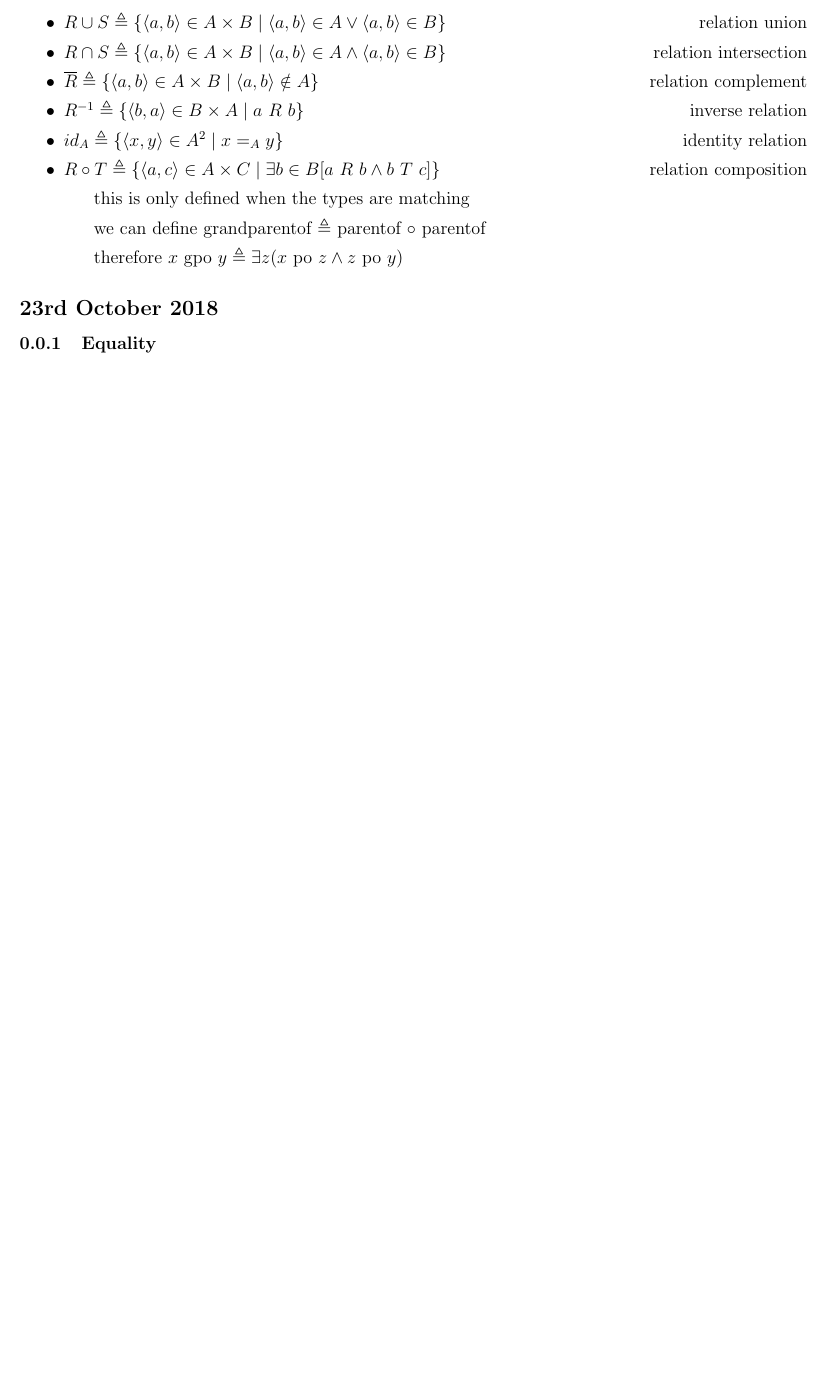
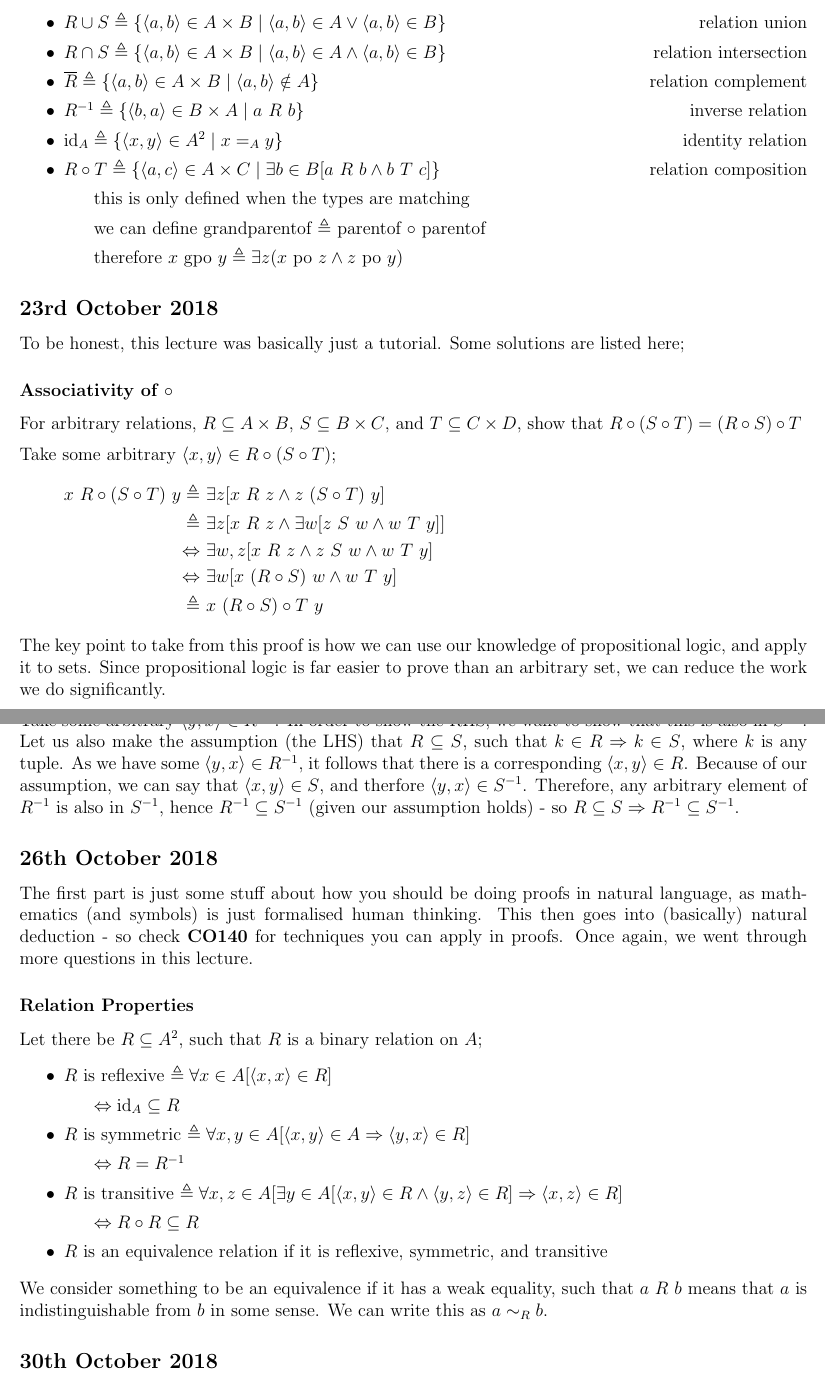
Before and after one commit to lin-e/imperial-revision, a LaTeX document (co142/main.tex): part of page 6 of 6 before the commit and two parts of pages 6 and 7 of 7 after it, the two joined at a grey line, cut so that both start at the same text, the shorter picture padded with empty space. Compiled offline with pdfLaTeX.

Commit message:
We're basically just doing tutorials..

```diff
--- a/co142/main.tex
+++ b/co142/main.tex
@@ -352,12 +352,46 @@
                     \item $R \cap S \triangleq \{\la a, b \ra \in A \times B \mid \la a, b \ra \in A \land \la a, b \ra \in B\}$ \hfill relation intersection
                     \item $\overline{R} \triangleq \{\la a, b \ra \in A \times B \mid \la a, b \ra \notin A\}$ \hfill relation complement
                     \item $R^{-1} \triangleq \{\la b, a \ra \in B \times A \mid a\ R\ b\}$ \hfill inverse relation
-                    \item $id_A \triangleq \{\la x, y \ra \in A^2 \mid x =_A y\}$ \hfill identity relation
+                    \item $\text{id}_A \triangleq \{\la x, y \ra \in A^2 \mid x =_A y\}$ \hfill identity relation
                     \item $R \circ T \triangleq \{\la a, c \ra \in A \times C \mid \exists b \in B [a\ R\ b \land b\ T\ c]\}$ \hfill relation composition
                         \subitem this is only defined when the types are matching
                         \subitem we can define grandparentof $\triangleq$ parentof $\circ$ parentof
                         \subitem therefore $x \text{ gpo } y \triangleq \exists z (x \text{ po } z \land z \text{ po } y)$
                 \end{itemize}
         \subsection*{23rd October 2018}
-            \subsubsection{Equality}
+            To be honest, this lecture was basically just a tutorial. Some solutions are listed here;
+            \subsubsection*{Associativity of $\circ$}
+                For arbitrary relations, $R \subseteq A \times B$, $S \subseteq B \times C$, and $T \subseteq C \times D$, show that $R \circ (S \circ T) = (R \circ S) \circ T$
+                \medskip
+
+                Take some arbitrary $\la x, y \ra \in R \circ (S \circ T)$;
+                \begin{align*}
+                    x\ R \circ (S \circ T)\ y \triangleq &\ \exists z [x\ R\ z \land z\ (S \circ T)\ y] \\
+                    \triangleq &\ \exists z [x\ R\ z \land \exists w [z\ S\ w \land w\ T\ y]] \\
+                    \Leftrightarrow &\ \exists w, z [x\ R\ z \land z\ S\ w \land w\ T\ y] \\
+                    \Leftrightarrow &\ \exists w [x\ (R \circ S)\ w \land w\ T\ y] \\
+                    \triangleq &\ x\ (R \circ S) \circ T\ y
+                \end{align*}
+                The key point to take from this proof is how we can use our knowledge of propositional logic, and apply it to sets. Since propositional logic is far easier to prove than an arbitrary set, we can reduce the work we do significantly.
+            \subsubsection*{Subsets of Inverse Relations}
+                Given two binary relations $R, S \subseteq A^2$, prove that $R \subseteq S \Rightarrow R^{-1} \subseteq S^{-1}$
+                \medskip
+
+                Take some arbitrary $\la y, x \ra \in R^{-1}$. In order to show the RHS, we want to show that this is also in $S^{-1}$. Let us also make the assumption (the LHS) that $R \subseteq S$, such that $k \in R \Rightarrow k \in S$, where $k$ is any tuple. As we have some $\la y, x \ra \in R^{-1}$, it follows that there is a corresponding $\la x, y \ra \in R$. Because of our assumption, we can say that $\la x, y \ra \in S$, and therfore $\la y, x \ra \in S^{-1}$. Therefore, any arbitrary element of $R^{-1}$ is also in $S^{-1}$, hence $R^{-1} \subseteq S^{-1}$ (given our assumption holds) - so $R \subseteq S \Rightarrow R^{-1} \subseteq S^{-1}$.
+        \subsection*{26th October 2018}
+            The first part is just some stuff about how you should be doing proofs in natural language, as mathematics (and symbols) is just formalised human thinking. This then goes into (basically) natural deduction - so check \textbf{CO140} for techniques you can apply in proofs. Once again, we went through more questions in this lecture.
+            \subsubsection*{Relation Properties}
+                Let there be $R \subseteq A^2$, such that $R$ is a binary relation on $A$;
+                \begin{itemize}
+                    \itemsep0em
+                    \item $R$ is reflexive $\triangleq \forall x \in A [\la x, x \ra \in R]$
+                        \subitem $\Leftrightarrow \text{id}_A \subseteq R$
+                    \item $R$ is symmetric $\triangleq \forall x, y \in A [\la x, y \ra \in A \Rightarrow \la y, x \ra \in R]$
+                        \subitem $\Leftrightarrow R = R^{-1}$
+                    \item $R$ is transitive $\triangleq \forall x, z \in A [\exists y \in A [\la x, y \ra \in R \land \la y, z \ra \in R] \Rightarrow \la x, z \ra \in R]$
+                        \subitem $\Leftrightarrow R \circ R \subseteq R$
+                    \item $R$ is an equivalence relation if it is reflexive, symmetric, and transitive
+                \end{itemize}
+                We consider something to be an equivalence if it has a weak equality, such that $a\ R\ b$ means that $a$ is indistinguishable from $b$ in some sense. We can write this as $a \sim_R b$.
+        \subsection*{30th October 2018}
 \end{document}
```
Also changed, not shown: _output/co142.pdf, co142/main.pdf.
